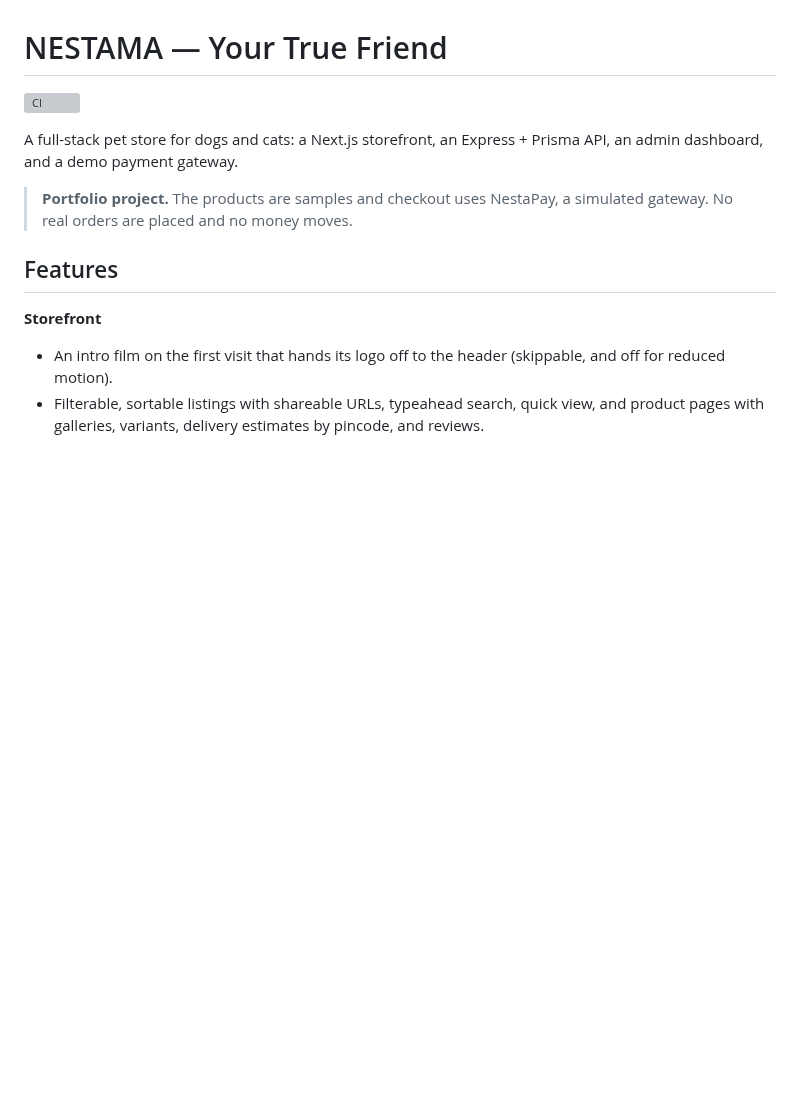
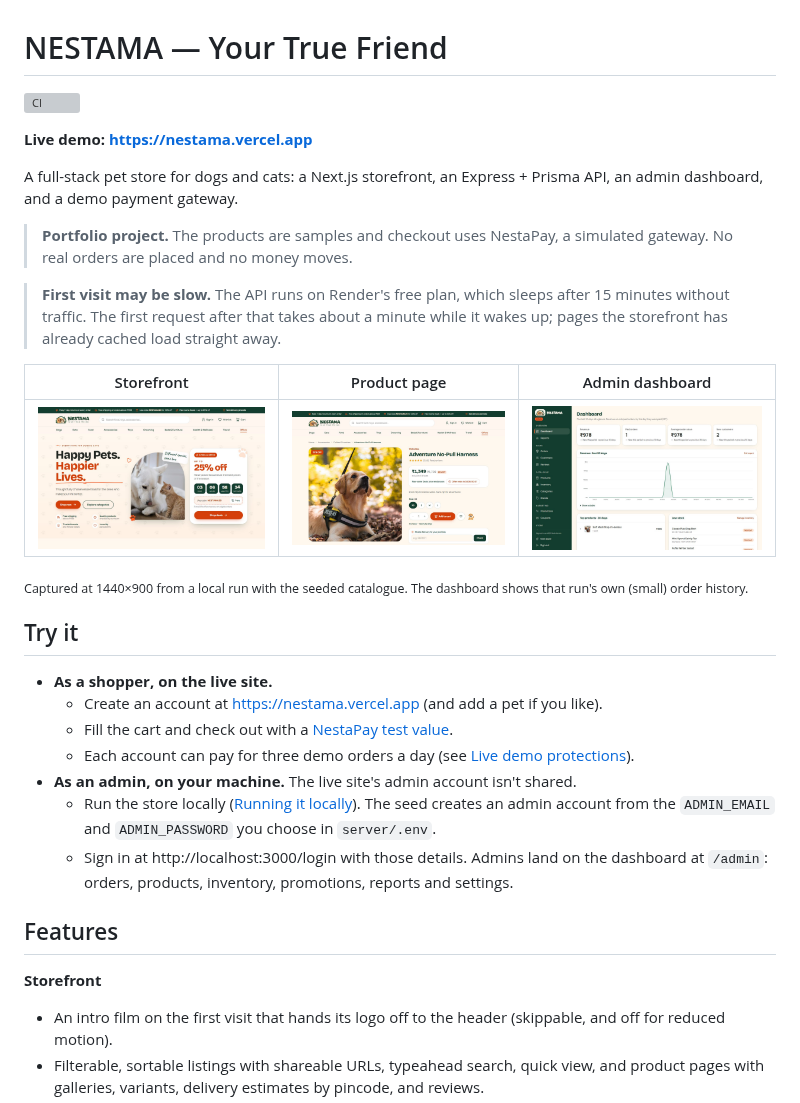
Before and after one commit to manideep311/nestama, a Markdown page: README.md, the part around the change. GitHub-like rendering; pictures changed too: docs/screenshots/admin-dashboard.jpg (added), docs/screenshots/product-page.jpg (added), docs/screenshots/storefront.jpg (added); blank space fills up the shorter version; grey boxes are pictures that could not be loaded.

Commit message:
docs: add the live link, screenshots and a Try it section
The live URL and a note on the free-tier cold start at the top, three screenshots captured from a local seeded run, and how to try the store as a shopper (live) or an admin (locally, with your own credentials).

```diff
--- a/README.md
+++ b/README.md
@@ -2,9 +2,29 @@
 
 [![CI](https://github.com/manideep311/nestama/actions/workflows/ci.yml/badge.svg)](https://github.com/manideep311/nestama/actions/workflows/ci.yml)
 
+**Live demo: https://nestama.vercel.app**
+
 A full-stack pet store for dogs and cats: a Next.js storefront, an Express + Prisma API, an admin dashboard, and a demo payment gateway.
 
 > **Portfolio project.** The products are samples and checkout uses NestaPay, a simulated gateway. No real orders are placed and no money moves.
+
+> **First visit may be slow.** The API runs on Render's free plan, which sleeps after 15 minutes without traffic. The first request after that takes about a minute while it wakes up; pages the storefront has already cached load straight away.
+
+| Storefront                                                   | Product page                                                                              | Admin dashboard                                                                            |
+| ------------------------------------------------------------ | ----------------------------------------------------------------------------------------- | ------------------------------------------------------------------------------------------ |
+| ![The storefront home page](docs/screenshots/storefront.jpg) | ![A product page with sizes, price and delivery check](docs/screenshots/product-page.jpg) | ![The admin dashboard with KPIs and a revenue chart](docs/screenshots/admin-dashboard.jpg) |
+
+<sub>Captured at 1440×900 from a local run with the seeded catalogue. The dashboard shows that run's own (small) order history.</sub>
+
+## Try it
+
+- **As a shopper, on the live site.**
+  - Create an account at https://nestama.vercel.app (and add a pet if you like).
+  - Fill the cart and check out with a [NestaPay test value](#demo-values).
+  - Each account can pay for three demo orders a day (see [Live demo protections](#live-demo-protections)).
+- **As an admin, on your machine.** The live site's admin account isn't shared.
+  - Run the store locally ([Running it locally](#running-it-locally)). The seed creates an admin account from the `ADMIN_EMAIL` and `ADMIN_PASSWORD` you choose in `server/.env`.
+  - Sign in at http://localhost:3000/login with those details. Admins land on the dashboard at `/admin`: orders, products, inventory, promotions, reports and settings.
 
 ## Features
 
```
